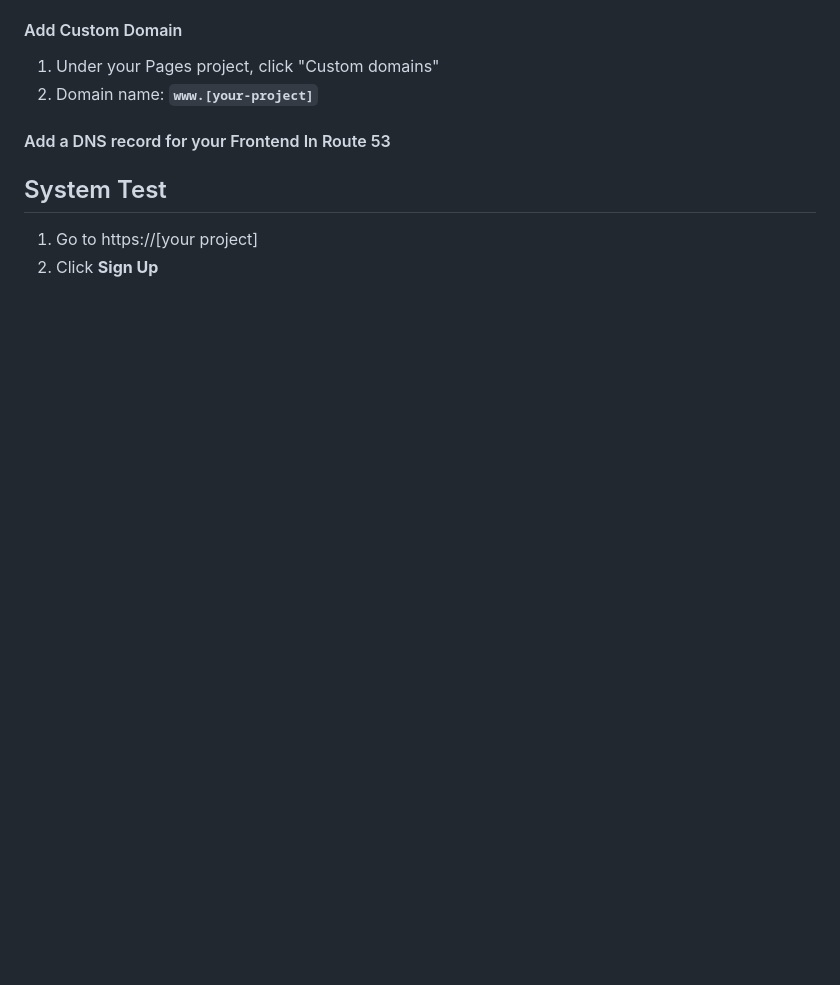
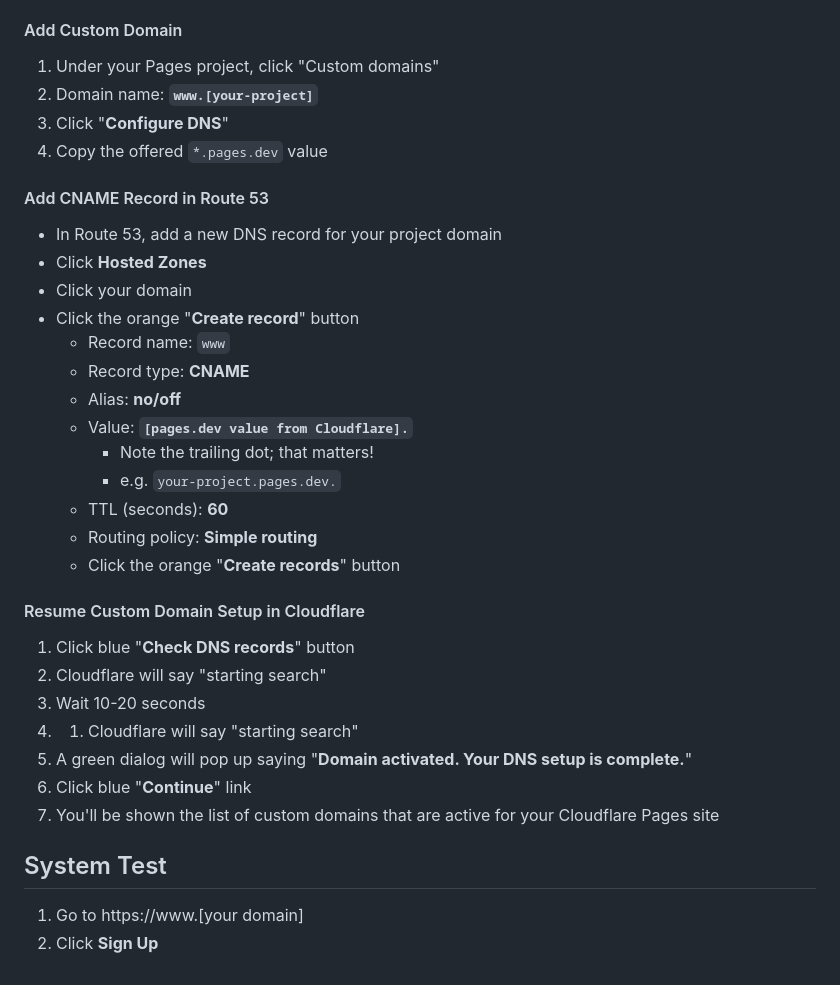
Before and after one commit to SixbucksSolutions/serverless-jamstack-auth, a Markdown page: README.md, the part around the change. GitHub-like rendering; blank space fills up the shorter version.

Commit message:
Wow custom domain wasn't super fun

```diff
--- a/README.md
+++ b/README.md
@@ -306,12 +306,36 @@ Beyond scope.
 
 1. Under your Pages project, click "Custom domains"
 1. Domain name: **`www.[your-project]`**
+1. Click "**Configure DNS**"
+1. Copy the offered `*.pages.dev` value
 
+#### Add CNAME Record in Route 53
 
-#### Add a DNS record for your Frontend In Route 53
+* In Route 53, add a new DNS record for your project domain
+* Click **Hosted Zones**
+* Click your domain
+* Click the orange "**Create record**" button
+    * Record name: `www`
+    * Record type: **CNAME**
+    * Alias: **no/off**
+    * Value: **`[pages.dev value from Cloudflare].`**
+        * Note the trailing dot; that matters!
+        * e.g. `your-project.pages.dev.`
+    * TTL (seconds): **60**
+    * Routing policy: **Simple routing**
+    * Click the orange "**Create records**" button
 
+#### Resume Custom Domain Setup in Cloudflare
+
+1. Click blue "**Check DNS records**" button
+1. Cloudflare will say "starting search"
+1. Wait 10-20 seconds
+1. 1. Cloudflare will say "starting search"
+1. A green dialog will pop up saying "**Domain activated. Your DNS setup is complete.**"
+1. Click blue "**Continue**" link
+1. You'll be shown the list of custom domains that are active for your Cloudflare Pages site
 
 ## System Test
 
-1. Go to https://[your project]
+1. Go to https://www.[your domain]
 1. Click **Sign Up**
```
